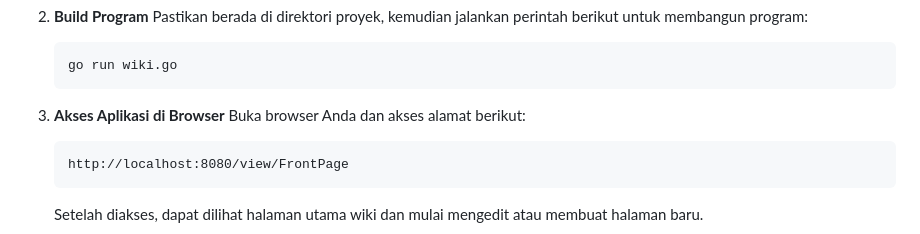
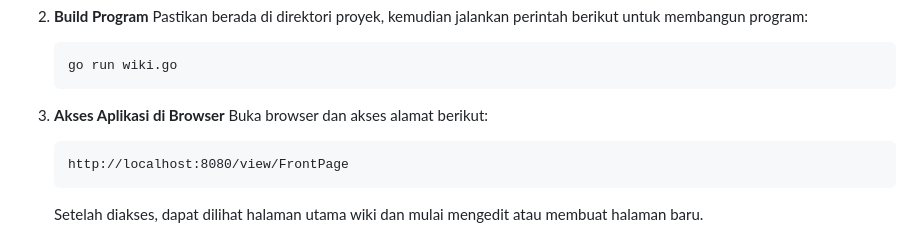
Before and after one commit to wansabrina/Go-Web-Application, a Markdown page: gowiki/README.md, the part around the change. Rendered like a GitHub page.

Commit message:
Update Gowiki Readme

````diff
--- a/gowiki/README.md
+++ b/gowiki/README.md
@@ -266,7 +266,7 @@ Dengan perubahan ini, pengguna dapat membuat referensi antar halaman dengan form
    ```
 
 3. **Akses Aplikasi di Browser**
-   Buka browser Anda dan akses alamat berikut:
+   Buka browser dan akses alamat berikut:
    ```
    http://localhost:8080/view/FrontPage
    ```
````
